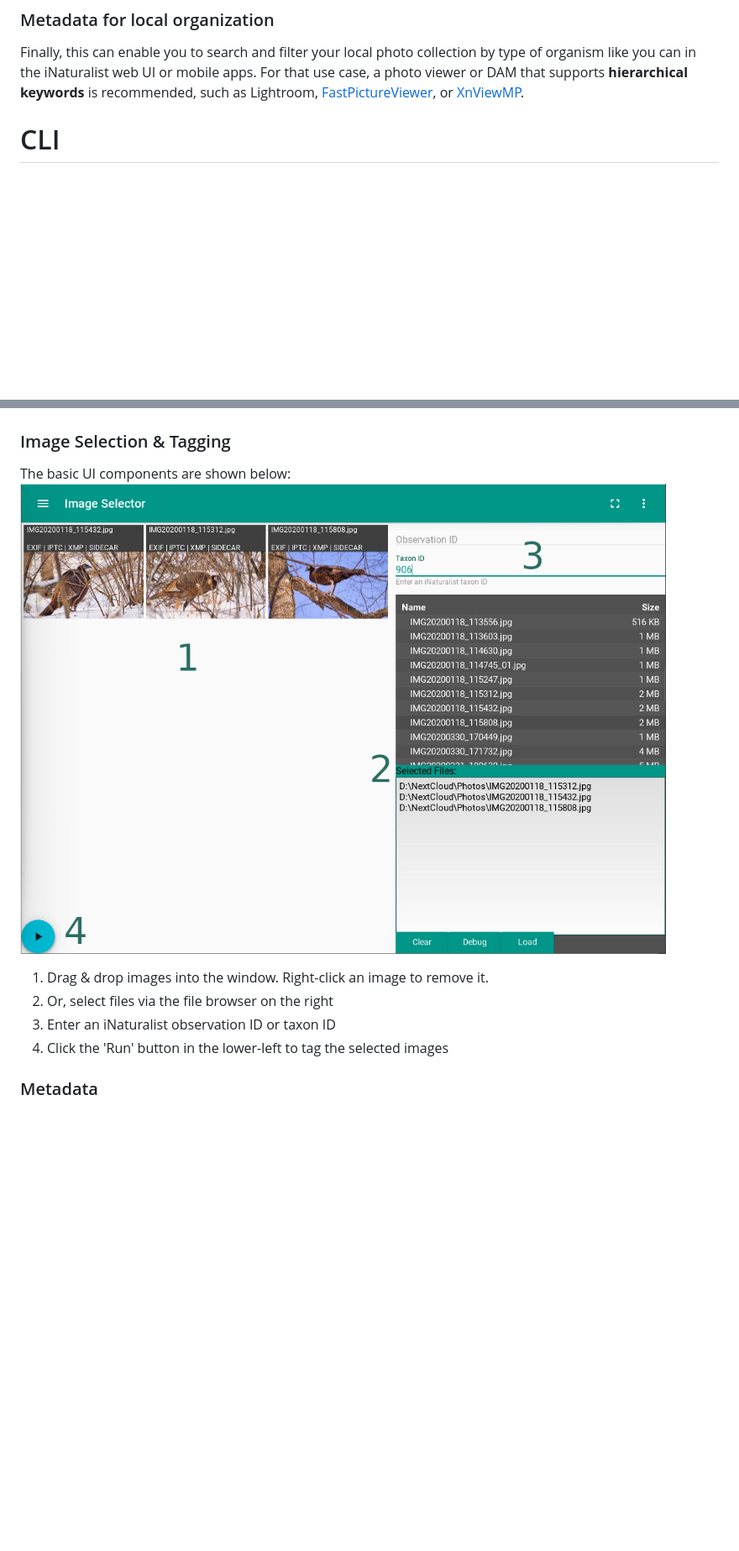
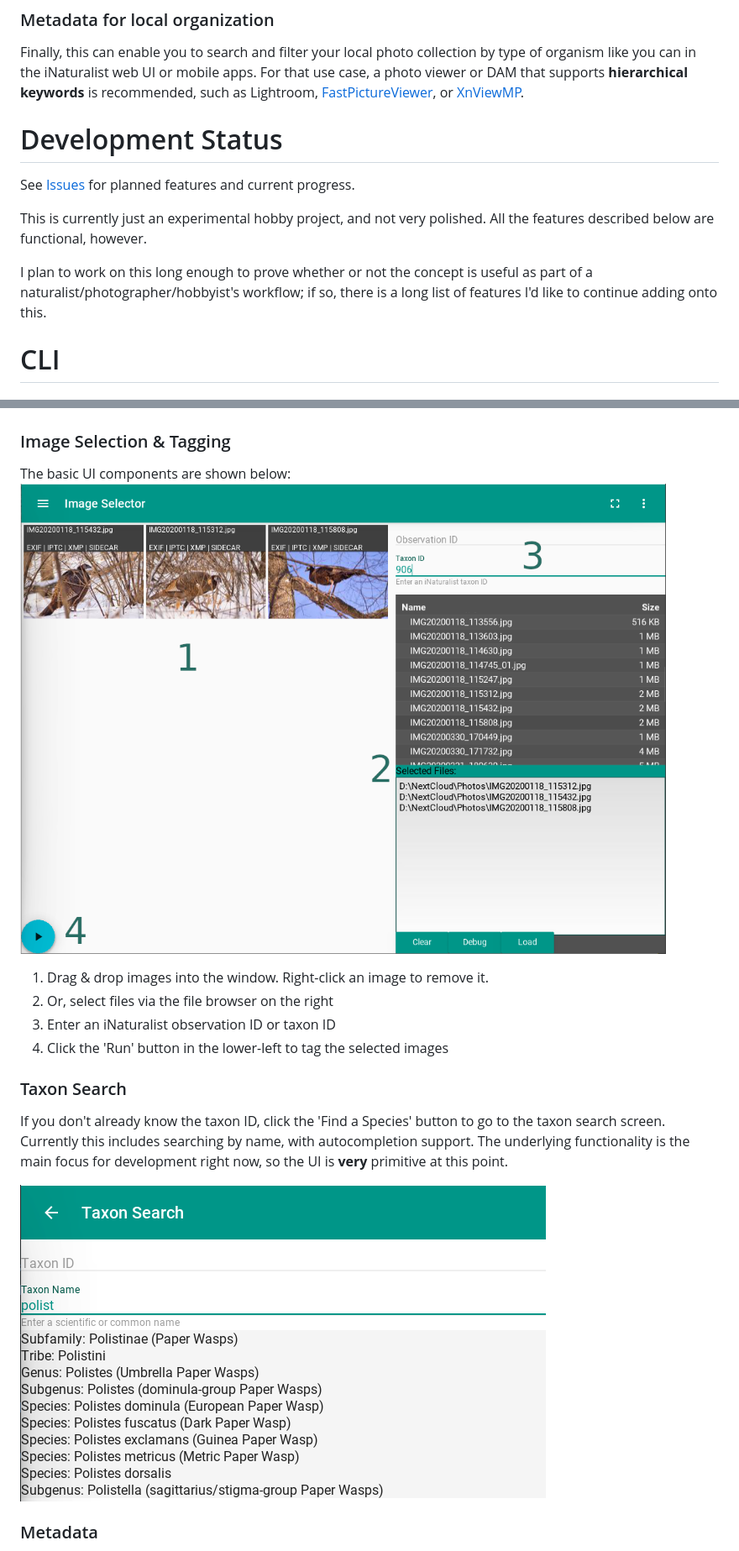
Before and after one commit to pyinat/naturtag, a Markdown page: README.md, 2 parts joined by grey strips. Shown at 84% size. Drawn GitHub-style; pictures changed too: assets/screenshots/gui-taxon-search.png (added); blank space fills up the shorter version.

Commit message:
Add more info to README

```diff
--- a/README.md
+++ b/README.md
@@ -48,6 +49,17 @@ like you can in the iNaturalist web UI or mobile apps. For that use case, a phot
 that supports **hierarchical keywords** is recommended, such as Lightroom,
 [FastPictureViewer](https://www.fastpictureviewer.com), or
 [XnViewMP](https://www.xnview.com/en/xnviewmp).
+
+# Development Status
+See [Issues](https://github.com/JWCook/inat-image-tagger/issues?q=) for planned features and
+current progress.
+
+This is currently just an experimental hobby project, and not very polished. All the
+features described below are functional, however.
+
+I plan to work on this long enough to prove whether or not the concept is useful as part
+of a naturalist/photographer/hobbyist's workflow; if so, there is a long list of features
+I'd like to continue adding onto this.
 
 # CLI
 
@@ -203,13 +215,21 @@ pip install inat-image-tagger[ui-win]
 
 ### Image Selection & Tagging
 The basic UI components are shown below:
-![Screenshot](assets/gui-image-selector.png)
+![Screenshot](assets/screenshots/gui-image-selector.png)
 
 1. Drag & drop images into the window. Right-click an image to remove it.
 2. Or, select files via the file browser on the right
 3. Enter an iNaturalist observation ID or taxon ID
 4. Click the 'Run' button in the lower-left to tag the selected images
 
+### Taxon Search
+If you don't already know the taxon ID, click the 'Find a Species' button to go to the taxon
+search screen. Currently this includes searching by name, with autocompletion support.
+The underlying functionality is the main focus for development right now, so the UI is **very**
+primitive at this point.
+
+![Screenshot](assets/screenshots/gui-taxon-search.png)
+
 ### Metadata
  A very simple (and ugly) metadata view is included, mainly for debugging purposes.
  Left-click an image to open it:
```
Also changed, not shown: other parts of README.md (+8 -29 lines), assets/screenshots/gui-image-selector.png (renamed from assets/gui-image-selector.png), assets/screenshots/gui-metadata.png (renamed from assets/gui-metadata.png), assets/screenshots/gui-settings.png (renamed from assets/gui-settings.png).
